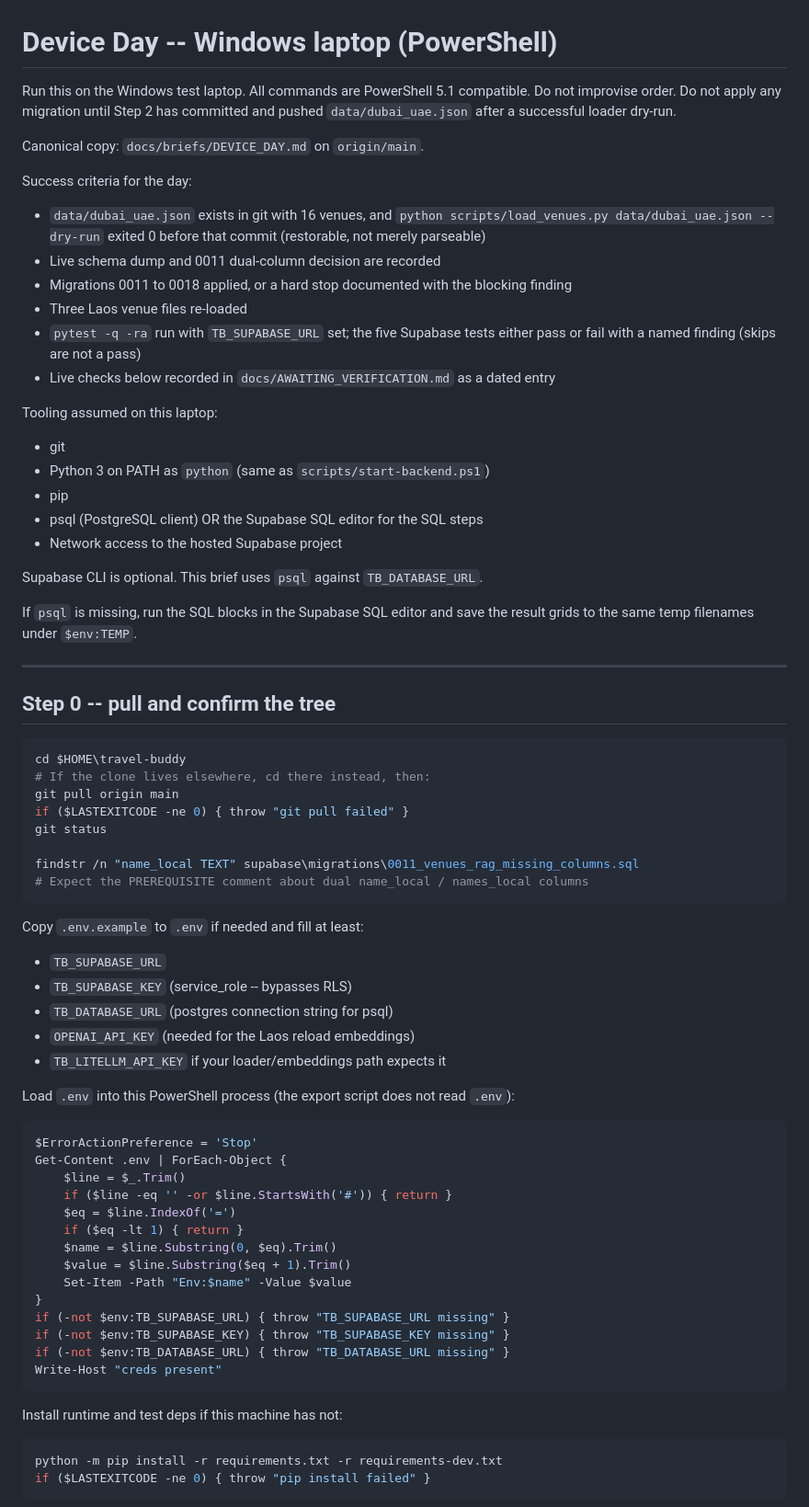
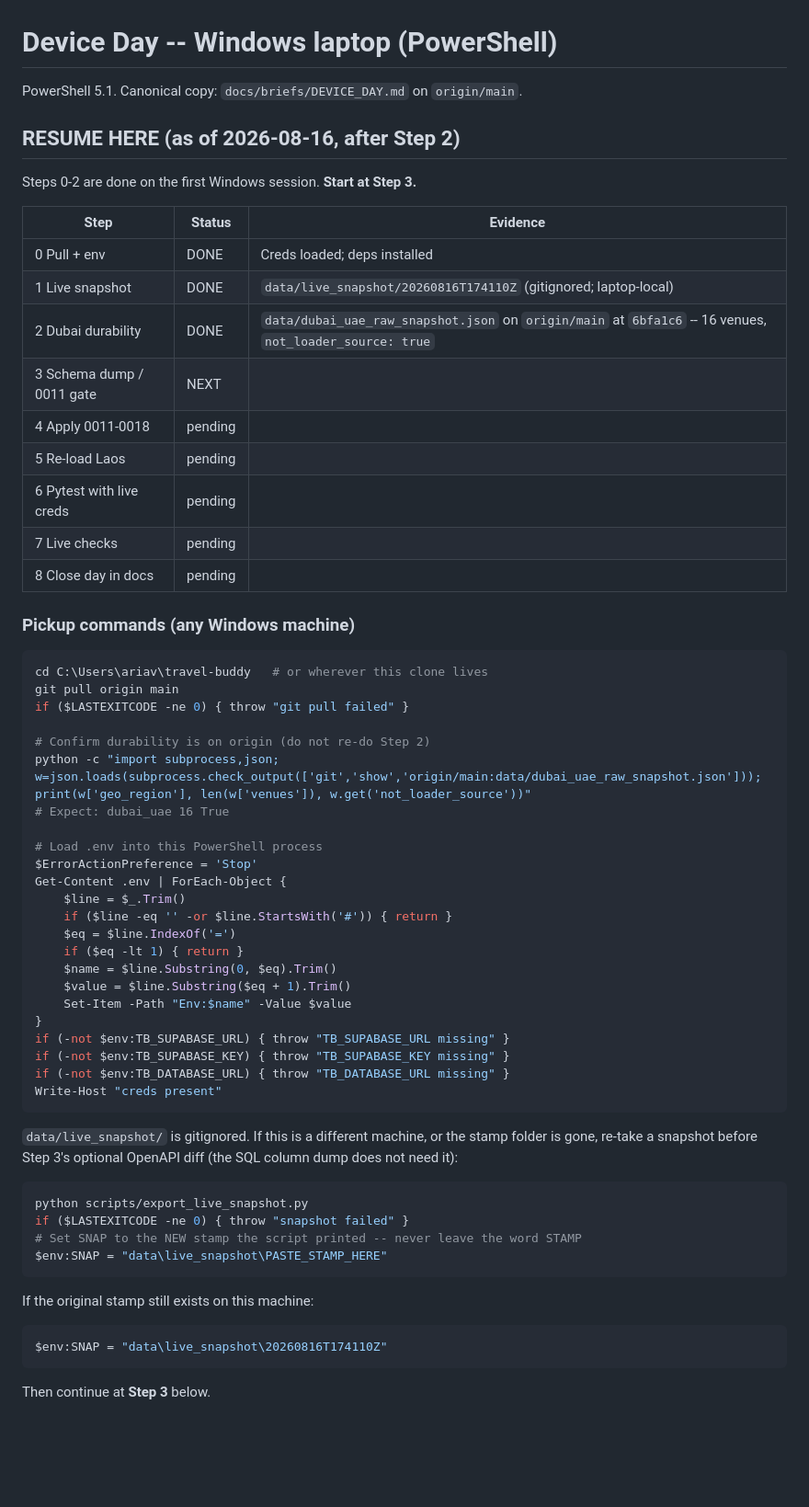
Before and after one commit to vneogi/travel-buddy, a Markdown page: docs/briefs/DEVICE_DAY.md, the part around one of its changes. Shown at 92% size. GitHub-like rendering; blank space fills up the shorter version.

````diff
--- a/docs/briefs/DEVICE_DAY.md
+++ b/docs/briefs/DEVICE_DAY.md
@@ -1,65 +1,35 @@
 # Device Day -- Windows laptop (PowerShell)
 
-Run this on the Windows test laptop. All commands are PowerShell 5.1
-compatible. Do not improvise order. Do not apply any migration until Step 2
-has committed and pushed `data/dubai_uae.json` after a successful loader
-dry-run.
+PowerShell 5.1. Canonical copy: `docs/briefs/DEVICE_DAY.md` on `origin/main`.
 
-Canonical copy: `docs/briefs/DEVICE_DAY.md` on `origin/main`.
+## RESUME HERE (as of 2026-08-16, after Step 2)
 
-Success criteria for the day:
+Steps 0-2 are done on the first Windows session. **Start at Step 3.**
 
-- `data/dubai_uae.json` exists in git with 16 venues, and
-  `python scripts/load_venues.py data/dubai_uae.json --dry-run` exited 0
-  before that commit (restorable, not merely parseable)
-- Live schema dump and 0011 dual-column decision are recorded
-- Migrations 0011 to 0018 applied, or a hard stop documented with the
-  blocking finding
-- Three Laos venue files re-loaded
-- `pytest -q -ra` run with `TB_SUPABASE_URL` set; the five Supabase tests
-  either pass or fail with a named finding (skips are not a pass)
-- Live checks below recorded in `docs/AWAITING_VERIFICATION.md` as a dated
-  entry
+| Step | Status | Evidence |
+|---|---|---|
+| 0 Pull + env | DONE | Creds loaded; deps installed |
+| 1 Live snapshot | DONE | `data/live_snapshot/20260816T174110Z` (gitignored; laptop-local) |
+| 2 Dubai durability | DONE | `data/dubai_uae_raw_snapshot.json` on `origin/main` at `6bfa1c6` -- 16 venues, `not_loader_source: true` |
+| 3 Schema dump / 0011 gate | NEXT | |
+| 4 Apply 0011-0018 | pending | |
+| 5 Re-load Laos | pending | |
+| 6 Pytest with live creds | pending | |
+| 7 Live checks | pending | |
+| 8 Close day in docs | pending | |
 
-Tooling assumed on this laptop:
-
-- git
-- Python 3 on PATH as `python` (same as `scripts/start-backend.ps1`)
-- pip
-- psql (PostgreSQL client) OR the Supabase SQL editor for the SQL steps
-- Network access to the hosted Supabase project
-
-Supabase CLI is optional. This brief uses `psql` against `TB_DATABASE_URL`.
-
-If `psql` is missing, run the SQL blocks in the Supabase SQL editor and save
-the result grids to the same temp filenames under `$env:TEMP`.
-
----
-
-## Step 0 -- pull and confirm the tree
+### Pickup commands (any Windows machine)
 
 ```powershell
-cd $HOME\travel-buddy
-# If the clone lives elsewhere, cd there instead, then:
+cd C:\Users\ariav\travel-buddy   # or wherever this clone lives
 git pull origin main
 if ($LASTEXITCODE -ne 0) { throw "git pull failed" }
-git status
 
-findstr /n "name_local TEXT" supabase\migrations\0011_venues_rag_missing_columns.sql
-# Expect the PREREQUISITE comment about dual name_local / names_local columns
-```
+# Confirm durability is on origin (do not re-do Step 2)
+python -c "import subprocess,json; w=json.loads(subprocess.check_output(['git','show','origin/main:data/dubai_uae_raw_snapshot.json'])); print(w['geo_region'], len(w['venues']), w.get('not_loader_source'))"
+# Expect: dubai_uae 16 True
 
-Copy `.env.example` to `.env` if needed and fill at least:
-
-- `TB_SUPABASE_URL`
-- `TB_SUPABASE_KEY` (service_role -- bypasses RLS)
-- `TB_DATABASE_URL` (postgres connection string for psql)
-- `OPENAI_API_KEY` (needed for the Laos reload embeddings)
-- `TB_LITELLM_API_KEY` if your loader/embeddings path expects it
-
-Load `.env` into this PowerShell process (the export script does not read `.env`):
-
-```powershell
+# Load .env into this PowerShell process
 $ErrorActionPreference = 'Stop'
 Get-Content .env | ForEach-Object {
     $line = $_.Trim()
@@ -76,8 +46,22 @@ if (-not $env:TB_DATABASE_URL) { throw "TB_DATABASE_URL missing" }
 Write-Host "creds present"
 ```
 
-Install runtime and test deps if this machine has not:
+`data/live_snapshot/` is gitignored. If this is a different machine, or the
+stamp folder is gone, re-take a snapshot before Step 3's optional OpenAPI
+diff (the SQL column dump does not need it):
 
 ```powershell
-python -m pip install -r requirements.txt -r requirements-dev.txt
-if ($LASTEXITCODE -ne 0) { throw "pip install failed" }
+python scripts/export_live_snapshot.py
+if ($LASTEXITCODE -ne 0) { throw "snapshot failed" }
+# Set SNAP to the NEW stamp the script printed -- never leave the word STAMP
+$env:SNAP = "data\live_snapshot\PASTE_STAMP_HERE"
+```
+
+If the original stamp still exists on this machine:
+
+```powershell
+$env:SNAP = "data\live_snapshot\20260816T174110Z"
+```
+
+Then continue at **Step 3** below.
+
````
Also changed, not shown: other parts of docs/briefs/DEVICE_DAY.md (+72 -78 lines), docs/AWAITING_VERIFICATION.md (+24 -0 lines), docs/PROJECT_STATUS.md (+11 -11 lines).
